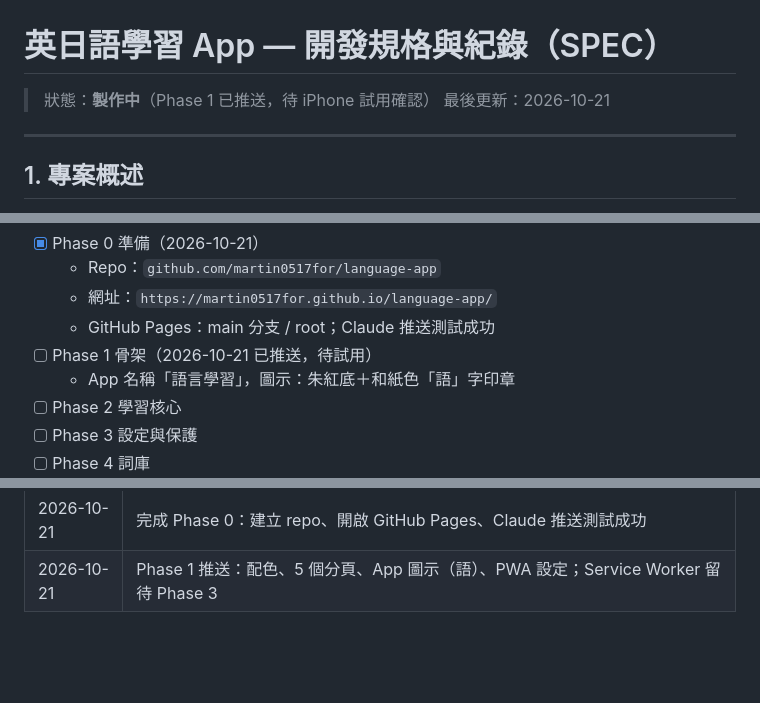
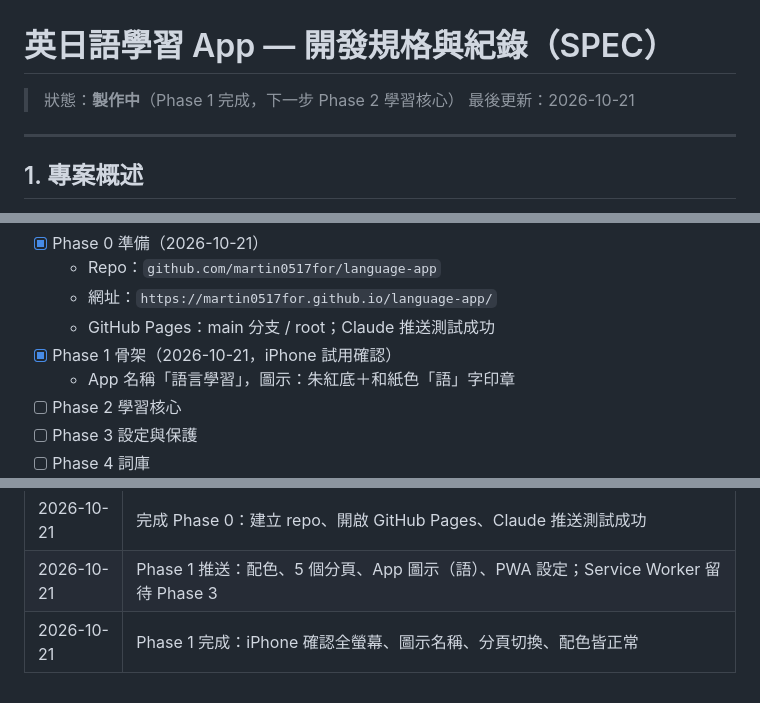
Before and after one commit to martin0517for/language-app, a Markdown page: SPEC.md, 3 parts joined by grey strips. GitHub-like rendering; blank space fills up the shorter version.

Commit message:
SPEC：Phase 1 完成
Co-Authored-By: Claude Opus 5.5 <noreply@anthropic.com>
Claude-Session: https://claude.ai/code/session_01RH5Qx4ri18Gshh5LBAr1Qn

```diff
--- a/SPEC.md
+++ b/SPEC.md
@@ -1,6 +1,6 @@
 # 英日語學習 App — 開發規格與紀錄（SPEC）
 
-> 狀態：**製作中**（Phase 1 已推送，待 iPhone 試用確認）
+> 狀態：**製作中**（Phase 1 完成，下一步 Phase 2 學習核心）
 > 最後更新：2026-10-21
 
 ---
@@ -424,7 +424,7 @@ language-app/
   - Repo：`github.com/martin0517for/language-app`
   - 網址：`https://martin0517for.github.io/language-app/`
   - GitHub Pages：main 分支 / root；Claude 推送測試成功
-- [ ] Phase 1 骨架（2026-10-21 已推送，待試用）
+- [x] Phase 1 骨架（2026-10-21，iPhone 試用確認）
   - App 名稱「語言學習」，圖示：朱紅底＋和紙色「語」字印章
 - [ ] Phase 2 學習核心
 - [ ] Phase 3 設定與保護
@@ -450,3 +450,4 @@ language-app/
 | 2026-10-21 | 完成第 7 步：製作階段分為 Phase 0–6，討論階段全部完成 |
 | 2026-10-21 | 完成 Phase 0：建立 repo、開啟 GitHub Pages、Claude 推送測試成功 |
 | 2026-10-21 | Phase 1 推送：配色、5 個分頁、App 圖示（語）、PWA 設定；Service Worker 留待 Phase 3 |
+| 2026-10-21 | Phase 1 完成：iPhone 確認全螢幕、圖示名稱、分頁切換、配色皆正常 |
```
